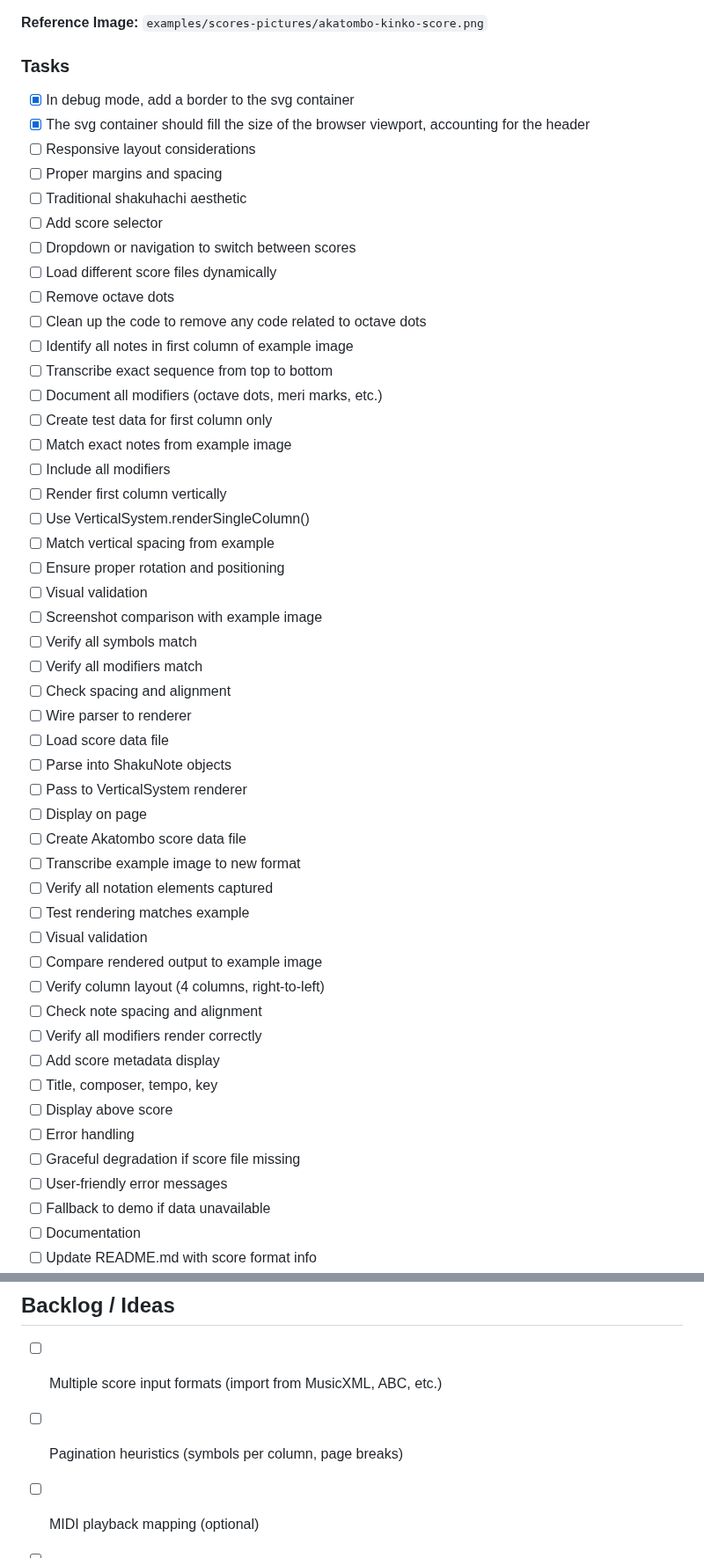
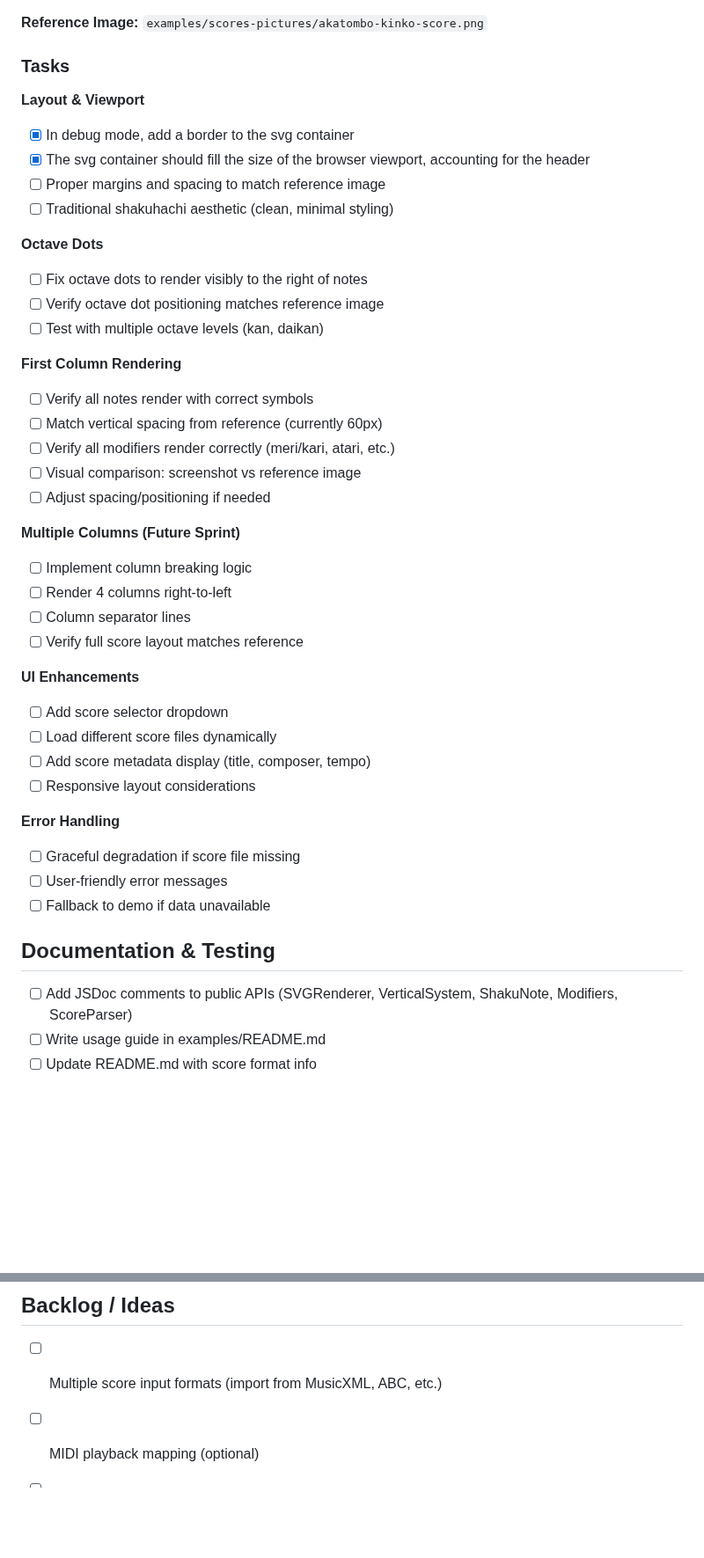
Before and after one commit to chrisrauh/shakuhachi-ro, a Markdown page: TODO.md, 2 parts joined by grey strips. Shown at 88% size. Rendered like a GitHub page; blank space fills up the shorter version.

Commit message:
Reorganize TODO.md for iterative development
- Group related tasks into logical sections
- Remove redundant and duplicate tasks
- Remove already-completed tasks (parser integration, data loading, etc.)
- Order tasks for incremental development
- Separate current sprint from future work
- Make tasks more specific and actionable

Co-Authored-By: Claude <noreply@anthropic.com>

```diff
--- a/TODO.md
+++ b/TODO.md
@@ -10,51 +10,43 @@ This file tracks active tasks for completing the shakuhachi score renderer proje
 
 ### Tasks
 
+**Layout & Viewport**
 - [x] In debug mode, add a border to the svg container
 - [x] The svg container should fill the size of the browser viewport, accounting for the header
+- [ ] Proper margins and spacing to match reference image
+- [ ] Traditional shakuhachi aesthetic (clean, minimal styling)
+
+**Octave Dots**
+- [ ] Fix octave dots to render visibly to the right of notes
+- [ ] Verify octave dot positioning matches reference image
+- [ ] Test with multiple octave levels (kan, daikan)
+
+**First Column Rendering**
+- [ ] Verify all notes render with correct symbols
+- [ ] Match vertical spacing from reference (currently 60px)
+- [ ] Verify all modifiers render correctly (meri/kari, atari, etc.)
+- [ ] Visual comparison: screenshot vs reference image
+- [ ] Adjust spacing/positioning if needed
+
+**Multiple Columns (Future Sprint)**
+- [ ] Implement column breaking logic
+- [ ] Render 4 columns right-to-left
+- [ ] Column separator lines
+- [ ] Verify full score layout matches reference
+
+**UI Enhancements**
+- [ ] Add score selector dropdown
+- [ ] Load different score files dynamically
+- [ ] Add score metadata display (title, composer, tempo)
 - [ ] Responsive layout considerations
-- [ ] Proper margins and spacing
-- [ ] Traditional shakuhachi aesthetic
-- [ ] Add score selector
-- [ ] Dropdown or navigation to switch between scores
-- [ ] Load different score files dynamically
-- [ ] Remove octave dots
-- [ ] Clean up the code to remove any code related to octave dots
-- [ ] Identify all notes in first column of example image
-- [ ] Transcribe exact sequence from top to bottom
-- [ ] Document all modifiers (octave dots, meri marks, etc.)
-- [ ] Create test data for first column only
-- [ ] Match exact notes from example image
-- [ ] Include all modifiers
-- [ ] Render first column vertically
-- [ ] Use VerticalSystem.renderSingleColumn()
-- [ ] Match vertical spacing from example
-- [ ] Ensure proper rotation and positioning
-- [ ] Visual validation
-- [ ] Screenshot comparison with example image
-- [ ] Verify all symbols match
-- [ ] Verify all modifiers match
-- [ ] Check spacing and alignment
-- [ ] Wire parser to renderer
-- [ ] Load score data file
-- [ ] Parse into ShakuNote objects
-- [ ] Pass to VerticalSystem renderer
-- [ ] Display on page
-- [ ] Create Akatombo score data file
-- [ ] Transcribe example image to new format
-- [ ] Verify all notation elements captured
-- [ ] Test rendering matches example
-- [ ] Visual validation
-- [ ] Compare rendered output to example image
-- [ ] Verify column layout (4 columns, right-to-left)
-- [ ] Check note spacing and alignment
-- [ ] Verify all modifiers render correctly
-- [ ] Add score metadata display
-- [ ] Title, composer, tempo, key
-- [ ] Display above score
-- [ ] Error handling
+
+**Error Handling**
 - [ ] Graceful degradation if score file missing
 - [ ] User-friendly error messages
 - [ ] Fallback to demo if data unavailable
-- [ ] Documentation
+
+## Documentation & Testing
+
+- [ ] Add JSDoc comments to public APIs (SVGRenderer, VerticalSystem, ShakuNote, Modifiers, ScoreParser)
+- [ ] Write usage guide in examples/README.md
 - [ ] Update README.md with score format info
@@ -106,7 +86,6 @@ These are for the future score-sharing platform (post-renderer completion):
 ## Backlog / Ideas
 
 - [ ] Multiple score input formats (import from MusicXML, ABC, etc.)
-- [ ] Pagination heuristics (symbols per column, page breaks)
 - [ ] MIDI playback mapping (optional)
 - [ ] Western staff intermixing (future consideration)
 - [ ] Custom font support for traditional shakuhachi glyphs
```
Also changed, not shown: other parts of TODO.md (+9 -22 lines).
